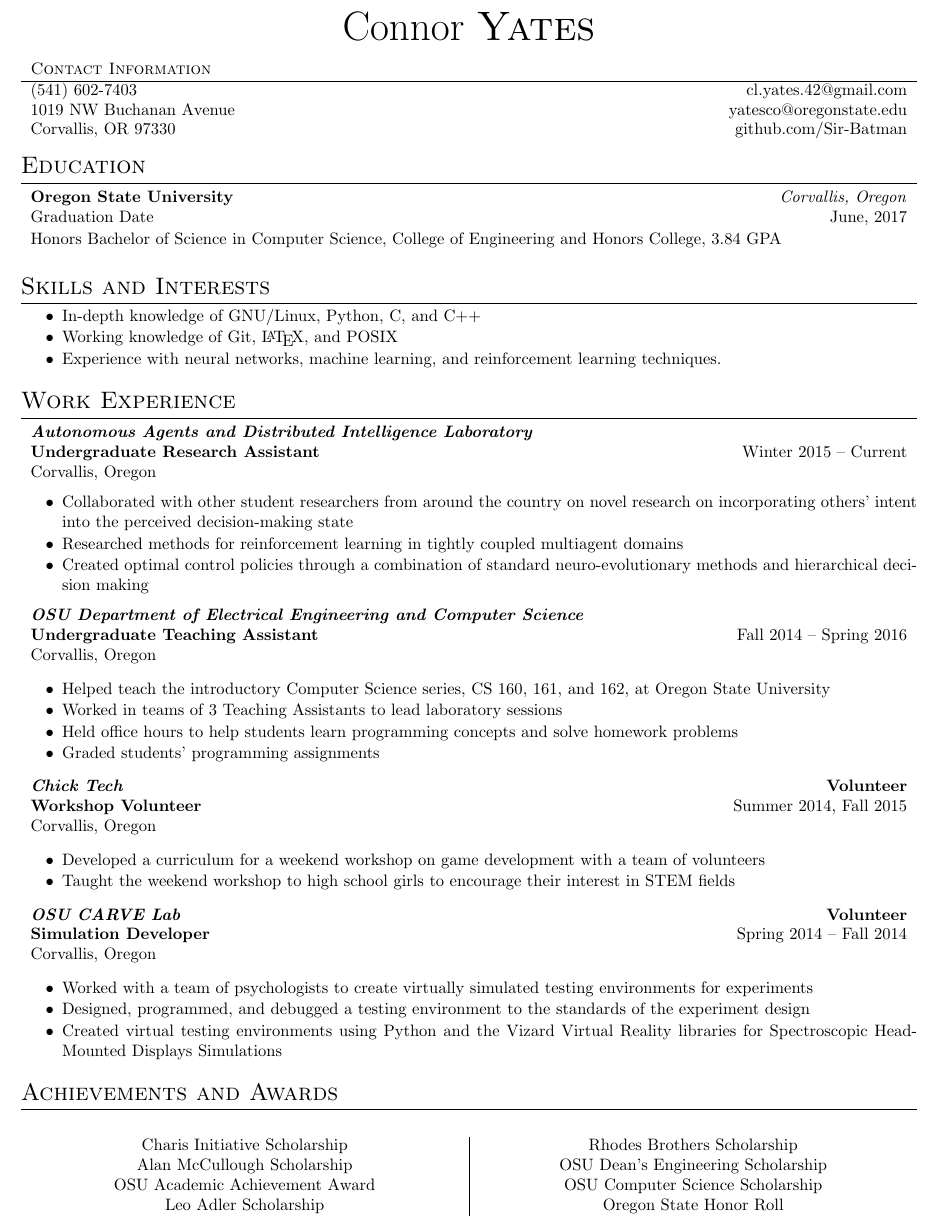
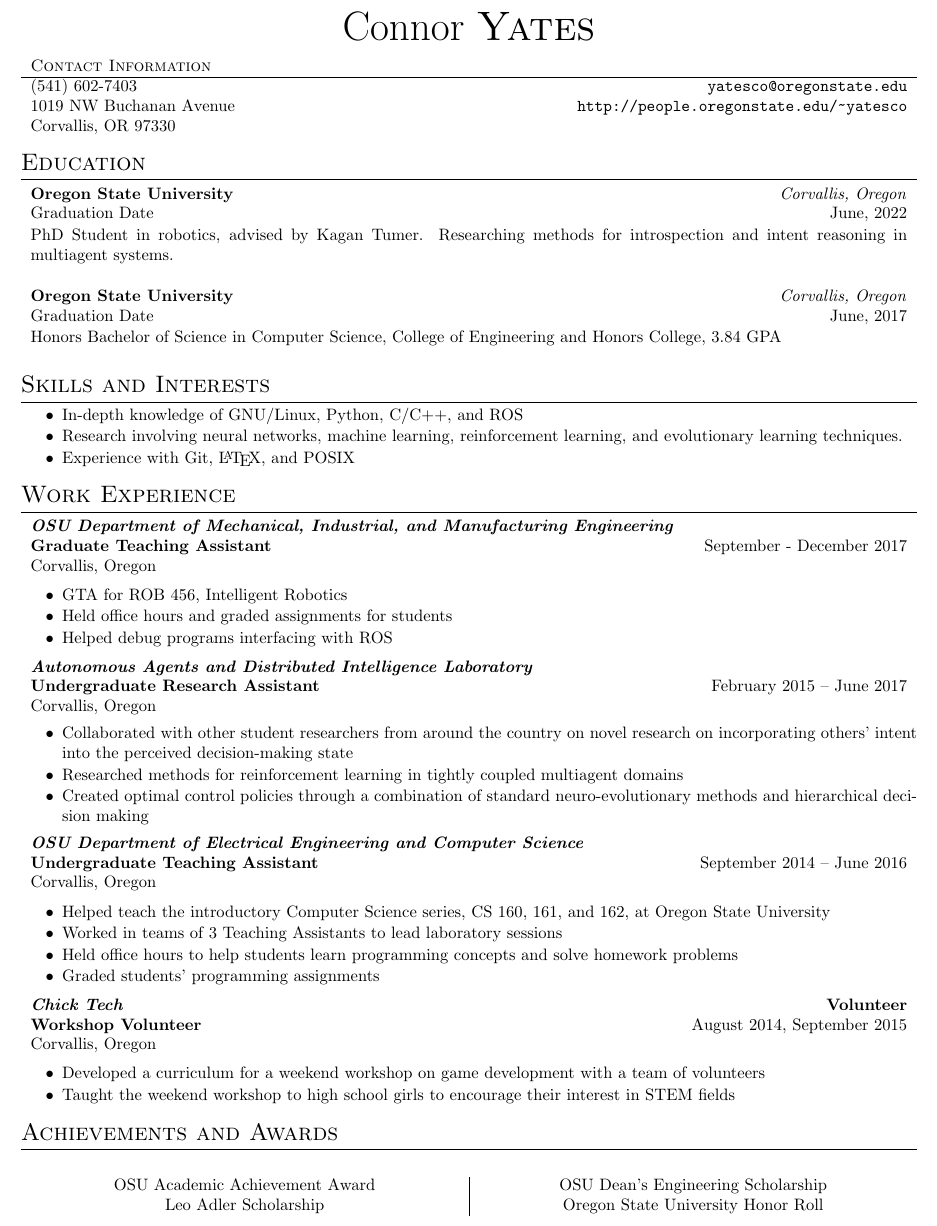
Before and after one commit to Sir-Batman/Resume, a LaTeX CV (Resume.tex): part of the page, cut so that both start at the same text. Compiled offline with LaTeX, dvips and Ghostscript.

Commit message:
Add a few updates to the document to get ready for the graduate research poster showcase

```diff
--- a/Resume.tex
+++ b/Resume.tex
@@ -63,9 +59,9 @@
 
 \begin{tabularx}{\linewidth}{Xr}%                                       Contatct Information
 \textsc{Contact Information} & \\\hline
-(541) 602-7403 & \href{mailto:cl.yates.42@gmail.com}{cl.yates.42@gmail.com}\\
-1019 NW Buchanan Avenue & \href{mailto:yatesco@onid.orst.edu}{yatesco@oregonstate.edu}\\
-Corvallis, OR 97330 & \href{http://github.com/Sir-Batman}{github.com/Sir-Batman}\\
+(541) 602-7403 & \url{yatesco@oregonstate.edu}\\
+1019 NW Buchanan Avenue & \url{http://people.oregonstate.edu/\~yatesco}\\
+	Corvallis, OR 97330 & \\
 %\href{mailto:cl.yates.42@gmail.com}{cl.yates.42@gmail.com} & \\
 %\href{mailto:yatesco@onid.orst.edu}{yatesco@onid.oregonstate.edu} &\\
 %\href{http://github.com/Sir-Batman}{github.com/Sir-Batman} &  \\
@@ -77,6 +73,15 @@ Corvallis, OR 97330 & \href{http://github.com/Sir-Batman}{github.com/Sir-Batman}
 % College
 \begin{tabularx}{\textwidth}{Xr}
 \textbf{Oregon State University} & \textit{Corvallis, Oregon} \\
+Graduation Date         & June, 2022 \\
+\end{tabularx}
+% College Description
+\begin{tabularx}{\textwidth}{X}
+PhD Student in robotics, advised by Kagan Tumer. Researching methods for introspection and intent reasoning in multiagent systems.\\\\
+\end{tabularx}
+
+\begin{tabularx}{\textwidth}{Xr}
+\textbf{Oregon State University} & \textit{Corvallis, Oregon} \\
 Graduation Date         & June, 2017 \\
 \end{tabularx}
 % College Description
@@ -84,31 +89,31 @@ Graduation Date         & June, 2017 \\
 Honors Bachelor of Science in Computer Science, College of Engineering and Honors College, 3.84 GPA \\\\
 \end{tabularx}
 
-\begin{comment} % COMMENTED OUT HIGH SCHOOL STUFF
-% highschool
-\begin{tabularx}{\textwidth}{Xr}
-\textbf{Baker High School} & \textit{Baker City, Oregon} \\
-\end{tabularx}
-% highschool description
-\begin{tabularx}{\textwidth}{X}
-Graduated June 2013 as Valedictorian with an Oregon Honors Diploma and Baker High School Honors Diploma \\\\
-\end{tabularx}
-\end{comment}
-
 \section*{\textsc{Skills and Interests}}
 \begin{itemize} \itemsep1pt \parskip0pt \parsep0pt
-\item In-depth knowledge of GNU/Linux, Python, C, and C++
-\item Working knowledge of Git, \LaTeX, and POSIX
-\item Experience with neural networks, machine learning, and reinforcement learning techniques.
+\item In-depth knowledge of GNU/Linux, Python, C/C++, and ROS
+\item Research involving neural networks, machine learning, reinforcement learning, and evolutionary learning techniques.
+\item Experience with Git, \LaTeX, and POSIX
 %\item Practical knowledge of all major LibreOffice and Microsoft Office programs
 %\item Experience with Ubuntu Versions 12-14, Elementary OS Beta, Mint 16, Rasbian, and Arch Linux
 \end{itemize}
 
 \section*{\textsc{Work Experience}}
+\begin{tabularx}{\linewidth}{Xr}
+\textbf{\textit{OSU Department of Mechanical, Industrial, and Manufacturing Engineering}} & \\
+\textbf{Graduate Teaching Assistant}          & September - December 2017\\
+Corvallis, Oregon & \\
+\end{tabularx}
+
+\begin{itemize} \itemsep1pt \parskip0pt \parsep0pt
+\item GTA for ROB 456, Intelligent Robotics
+\item Held office hours and graded assignments for students
+\item Helped debug programs interfacing with ROS
+\end{itemize}
 
 \begin{tabularx}{\linewidth}{Xr}
 \textbf{\textit{Autonomous Agents and Distributed Intelligence Laboratory}} & \\
-\textbf{Undergraduate Research Assistant}          & Winter 2015 -- Current\\
+\textbf{Undergraduate Research Assistant}          & February 2015 -- June 2017\\
 Corvallis, Oregon & \\
 \end{tabularx}
 \begin{itemize} \itemsep1pt \parskip0pt \parsep0pt
@@ -119,7 +124,7 @@ Corvallis, Oregon & \\
 
 \begin{tabularx}{\linewidth}{Xr}
 \textbf{\textit{OSU Department of Electrical Engineering and Computer Science}} & \\
-\textbf{Undergraduate Teaching Assistant}          & Fall 2014 -- Spring 2016\\
+\textbf{Undergraduate Teaching Assistant}          & September 2014 -- June 2016\\
 Corvallis, Oregon & \\
 \end{tabularx}
 
@@ -132,7 +137,7 @@ Corvallis, Oregon & \\
 
 \begin{tabularx}{\linewidth}{Xr}
 \textbf{\textit{Chick Tech}}   & \textbf{Volunteer}\\
-\textbf{Workshop Volunteer}    & Summer 2014, Fall 2015\\
+\textbf{Workshop Volunteer}    & August 2014, September 2015\\
 Corvallis, Oregon & \\
 \end{tabularx}
 
@@ -141,24 +146,24 @@ Corvallis, Oregon & \\
 \item Taught the weekend workshop to high school girls to encourage their interest in STEM fields
 \end{itemize}
 
+\begin{comment} % COMMENT OUT CARVE LAB FOR NOW
 \begin{tabularx}{\linewidth}{Xr}
 \textbf{\textit{OSU CARVE Lab}} & \textbf{Volunteer}\\
-\textbf{Simulation Developer}   & Spring 2014 -- Fall 2014\\
+\textbf{Simulation Developer}   & March 2014 -- September 2014\\
 Corvallis, Oregon & \\
 \end{tabularx}
-
-
 \begin{itemize} \itemsep1pt \parskip0pt \parsep0pt
 \item Worked with a team of psychologists to create virtually simulated testing environments for experiments
 \item Designed, programmed, and debugged a testing environment to the standards of the experiment design
 \item Created virtual testing environments using Python and the Vizard Virtual Reality libraries for Spectroscopic Head-Mounted Displays Simulations
 \end{itemize}
+\end{comment}
 
 
 \begin{comment} % COMMENTED OUT CROSSROADS
 \begin{tabularx}{\linewidth}{Xr}
 \textbf{\textit{Crossroads Carnegie Art Center}} & \textbf{Volunteer}\\
-\textbf{Technical Support, Web Master}           & Summer 2013 -- Fall 2013, Current\\
+\textbf{Technical Support, Web Master}           & June 2013 -- August 2013\\
 Baker City, Oregon & \\
 \end{tabularx}
 
@@ -176,10 +181,10 @@ Baker City, Oregon & \\
 ~\\
 \begin{tabularx}{\linewidth}{>{\centering\arraybackslash}X|>{\centering\arraybackslash}X}
 %OSU Honor Roll Fall Term 2013, Winter Term 2014, Spring Term 2014 & Leo Adler Scholarship \\ %Move the leo to the bottom for now, and consider what to do with the honor roll
-Charis Initiative Scholarship & Rhodes Brothers Scholarship \\
-Alan McCullough Scholarship & OSU Dean's Engineering Scholarship \\
-OSU Academic Achievement Award & OSU Computer Science Scholarship \\
-Leo Adler Scholarship & Oregon State Honor Roll\\
+%Charis Initiative Scholarship & Rhodes Brothers Scholarship \\
+%Alan McCullough Scholarship & OSU Computer Science Scholarship \\
+OSU Academic Achievement Award & OSU Dean's Engineering Scholarship \\
+Leo Adler Scholarship & Oregon State University Honor Roll\\
 \end{tabularx}
 
 
```
Also changed, not shown: Connor_Yates_Resume.pdf, Resume.tex (6 more changed lines).
